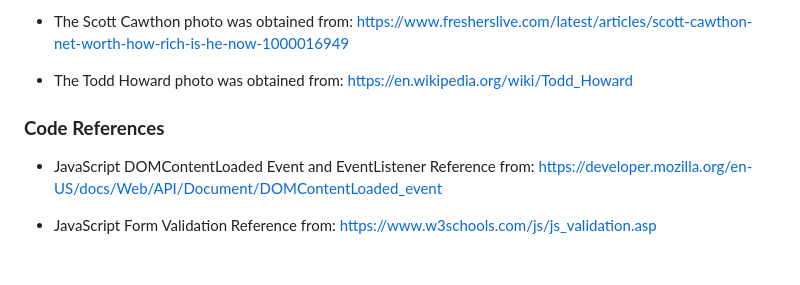
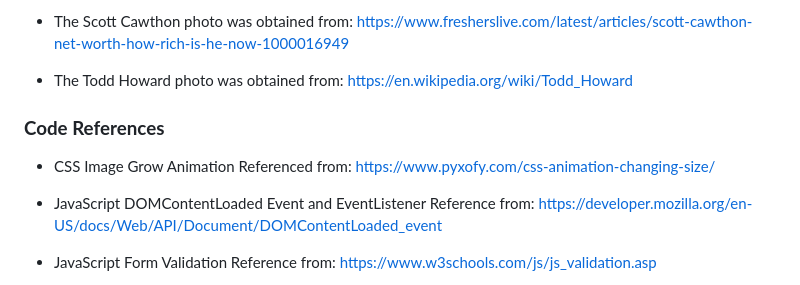
Before and after one commit to josephwan21/Assignment-1-FED-, a Markdown page: README.md, the part around the change. Rendered like a GitHub page; blank space fills up the shorter version.

Commit message:
Code References Section updated

```diff
--- a/README.md
+++ b/README.md
@@ -127,6 +127,8 @@ Credits
 <strong>Code References</strong>
 </h3>
 
+- CSS Image Grow Animation Referenced from: https://www.pyxofy.com/css-animation-changing-size/
+
 - JavaScript DOMContentLoaded Event and EventListener Reference from: https://developer.mozilla.org/en-US/docs/Web/API/Document/DOMContentLoaded_event
 
 - JavaScript Form Validation Reference from: https://www.w3schools.com/js/js_validation.asp
```
